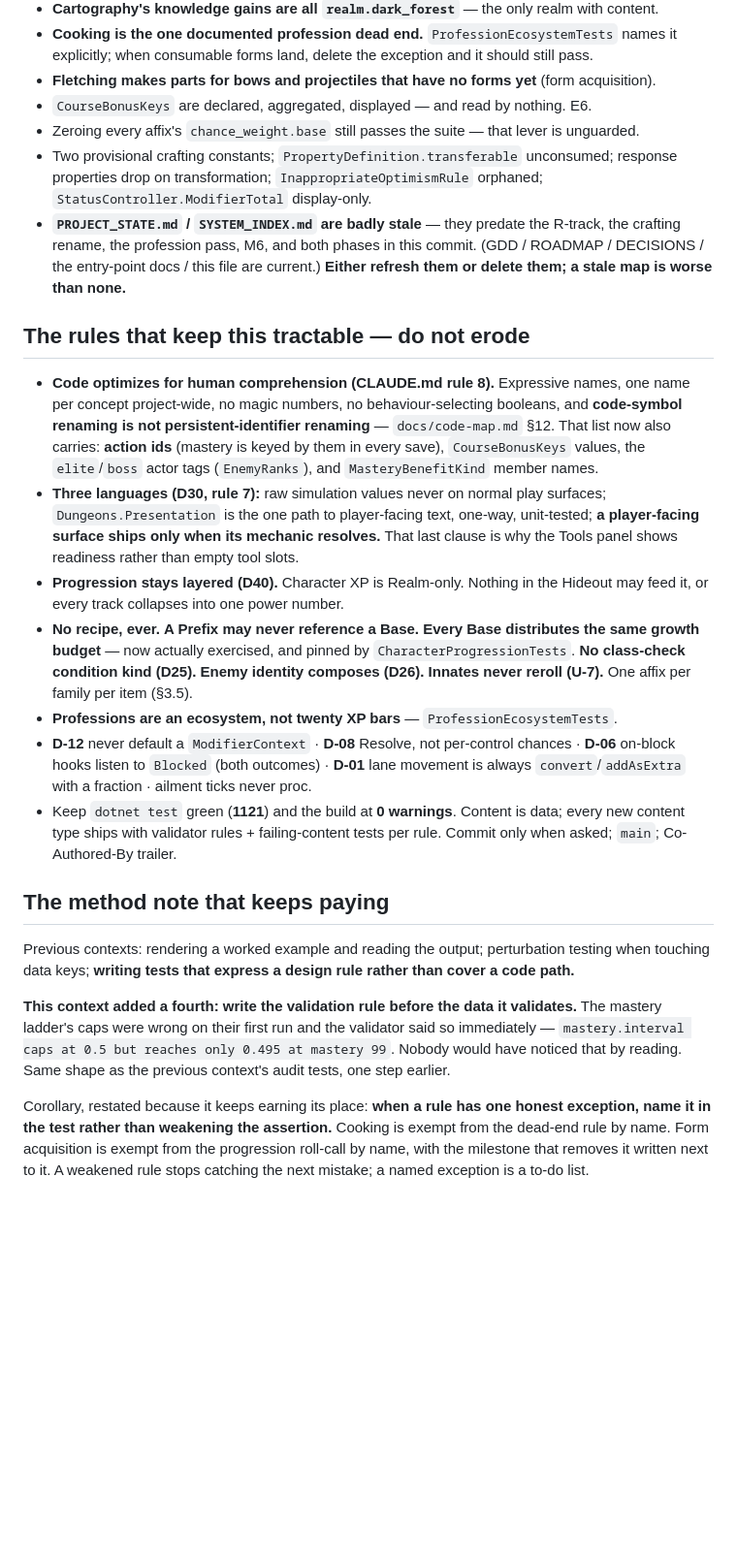
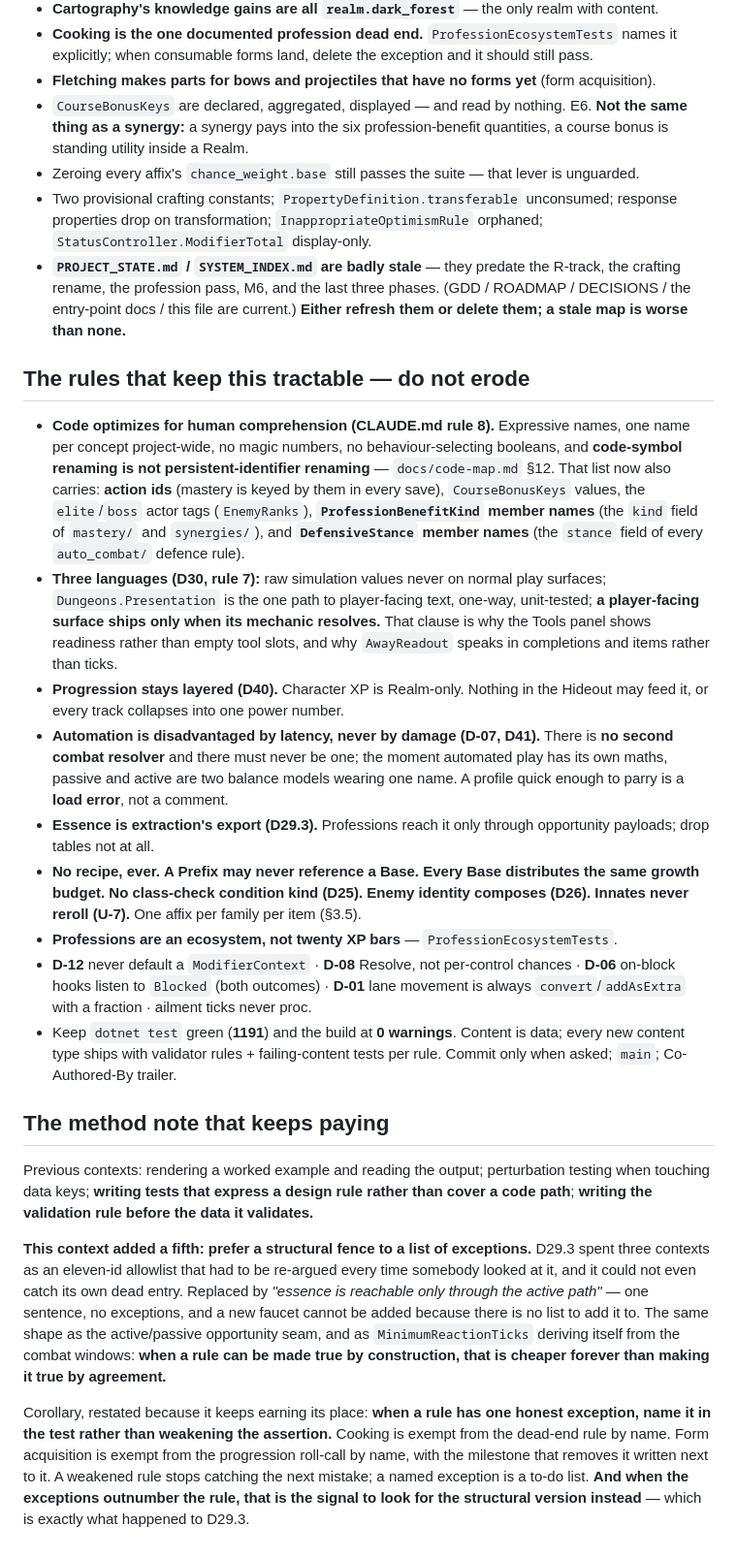
Before and after one commit to ForgottenTheory/In-The-Dungeons-We-Die, a Markdown page: HANDOFF.md, the part around one of its changes. Shown at 97% size. GitHub-like rendering; blank space fills up the shorter version.

```diff
--- a/HANDOFF.md
+++ b/HANDOFF.md
@@ -212,13 +210,15 @@ source**, so the character was permanently level 1.
 - **Cooking is the one documented profession dead end.** `ProfessionEcosystemTests` names it
   explicitly; when consumable forms land, delete the exception and it should still pass.
 - **Fletching makes parts for bows and projectiles that have no forms yet** (form acquisition).
-- `CourseBonusKeys` are declared, aggregated, displayed — and read by nothing. E6.
+- `CourseBonusKeys` are declared, aggregated, displayed — and read by nothing. E6. **Not the same
+  thing as a synergy:** a synergy pays into the six profession-benefit quantities, a course bonus
+  is standing utility inside a Realm.
 - Zeroing every affix's `chance_weight.base` still passes the suite — that lever is unguarded.
 - Two provisional crafting constants; `PropertyDefinition.transferable` unconsumed; response
   properties drop on transformation; `InappropriateOptimismRule` orphaned;
   `StatusController.ModifierTotal` display-only.
 - **`PROJECT_STATE.md` / `SYSTEM_INDEX.md` are badly stale** — they predate the R-track, the
-  crafting rename, the profession pass, M6, and both phases in this commit. (GDD / ROADMAP /
+  crafting rename, the profession pass, M6, and the last three phases. (GDD / ROADMAP /
   DECISIONS / the entry-point docs / this file are current.) **Either refresh them or delete
   them; a stale map is worse than none.**
 
@@ -228,37 +228,50 @@ source**, so the character was permanently level 1.
   concept project-wide, no magic numbers, no behaviour-selecting booleans, and **code-symbol
   renaming is not persistent-identifier renaming** — `docs/code-map.md` §12. That list now also
   carries: **action ids** (mastery is keyed by them in every save), `CourseBonusKeys` values, the
-  `elite`/`boss` actor tags (`EnemyRanks`), and `MasteryBenefitKind` member names.
+  `elite`/`boss` actor tags (`EnemyRanks`), **`ProfessionBenefitKind` member names** (the `kind`
+  field of `mastery/` and `synergies/`), and **`DefensiveStance` member names** (the `stance`
+  field of every `auto_combat/` defence rule).
 - **Three languages (D30, rule 7):** raw simulation values never on normal play surfaces;
   `Dungeons.Presentation` is the one path to player-facing text, one-way, unit-tested; **a
-  player-facing surface ships only when its mechanic resolves.** That last clause is why the
-  Tools panel shows readiness rather than empty tool slots.
+  player-facing surface ships only when its mechanic resolves.** That clause is why the Tools
+  panel shows readiness rather than empty tool slots, and why `AwayReadout` speaks in completions
+  and items rather than ticks.
 - **Progression stays layered (D40).** Character XP is Realm-only. Nothing in the Hideout may
   feed it, or every track collapses into one power number.
+- **Automation is disadvantaged by latency, never by damage (D-07, D41).** There is **no second
+  combat resolver** and there must never be one; the moment automated play has its own maths,
+  passive and active are two balance models wearing one name. A profile quick enough to parry is
+  a **load error**, not a comment.
+- **Essence is extraction's export (D29.3).** Professions reach it only through opportunity
+  payloads; drop tables not at all.
 - **No recipe, ever.** **A Prefix may never reference a Base.** **Every Base distributes the same
-  growth budget** — now actually exercised, and pinned by `CharacterProgressionTests`. **No
-  class-check condition kind (D25).** **Enemy identity composes (D26).** **Innates never reroll
-  (U-7).** One affix per family per item (§3.5).
+  growth budget.** **No class-check condition kind (D25).** **Enemy identity composes (D26).**
+  **Innates never reroll (U-7).** One affix per family per item (§3.5).
 - **Professions are an ecosystem, not twenty XP bars** — `ProfessionEcosystemTests`.
 - **D-12** never default a `ModifierContext` · **D-08** Resolve, not per-control chances ·
   **D-06** on-block hooks listen to `Blocked` (both outcomes) · **D-01** lane movement is always
   `convert`/`addAsExtra` with a fraction · ailment ticks never proc.
-- Keep `dotnet test` green (**1121**) and the build at **0 warnings**. Content is data; every new
+- Keep `dotnet test` green (**1191**) and the build at **0 warnings**. Content is data; every new
   content type ships with validator rules + failing-content tests per rule. Commit only when
   asked; `main`; Co-Authored-By trailer.
 
 ## The method note that keeps paying
 
 Previous contexts: rendering a worked example and reading the output; perturbation testing when
-touching data keys; **writing tests that express a design rule rather than cover a code path.**
+touching data keys; **writing tests that express a design rule rather than cover a code path**;
+**writing the validation rule before the data it validates.**
 
-**This context added a fourth: write the validation rule before the data it validates.** The
-mastery ladder's caps were wrong on their first run and the validator said so immediately —
-`mastery.interval caps at 0.5 but reaches only 0.495 at mastery 99`. Nobody would have noticed
-that by reading. Same shape as the previous context's audit tests, one step earlier.
+**This context added a fifth: prefer a structural fence to a list of exceptions.** D29.3 spent
+three contexts as an eleven-id allowlist that had to be re-argued every time somebody looked at
+it, and it could not even catch its own dead entry. Replaced by *"essence is reachable only
+through the active path"* — one sentence, no exceptions, and a new faucet cannot be added because
+there is no list to add it to. The same shape as the active/passive opportunity seam, and as
+`MinimumReactionTicks` deriving itself from the combat windows: **when a rule can be made true by
+construction, that is cheaper forever than making it true by agreement.**
 
 Corollary, restated because it keeps earning its place: **when a rule has one honest exception,
 name it in the test rather than weakening the assertion.** Cooking is exempt from the dead-end
 rule by name. Form acquisition is exempt from the progression roll-call by name, with the
 milestone that removes it written next to it. A weakened rule stops catching the next mistake; a
-named exception is a to-do list.
+named exception is a to-do list. **And when the exceptions outnumber the rule, that is the signal
+to look for the structural version instead** — which is exactly what happened to D29.3.
```
Also changed, not shown: other parts of HANDOFF.md (+118 -120 lines).
